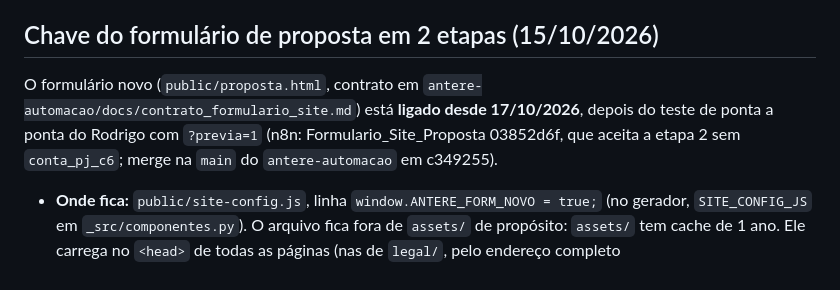
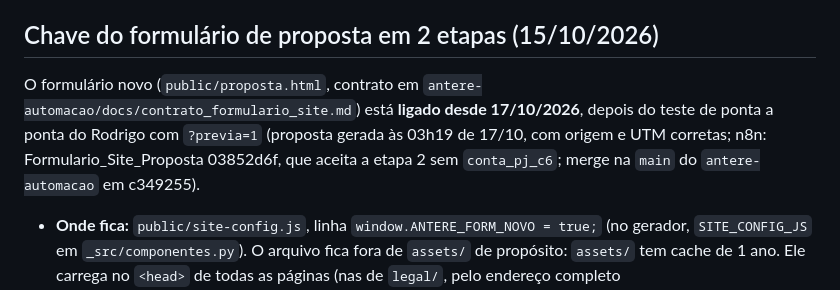
Before and after one commit to antere-tecnologia/antere-site, a Markdown page: README.md, the part around the change. Rendered like a GitHub page.

```diff
--- a/README.md
+++ b/README.md
@@ -16,7 +16,7 @@ Google Ads (09/10/2026): tag `gtag.js` com o ID `AW-18479570694` no `<head>` de
 
 ## Chave do formulário de proposta em 2 etapas (15/10/2026)
 
-O formulário novo (`public/proposta.html`, contrato em `antere-automacao/docs/contrato_formulario_site.md`) está **ligado desde 17/10/2026**, depois do teste de ponta a ponta do Rodrigo com `?previa=1` (n8n: Formulario_Site_Proposta 03852d6f, que aceita a etapa 2 sem `conta_pj_c6`; merge na `main` do `antere-automacao` em c349255).
+O formulário novo (`public/proposta.html`, contrato em `antere-automacao/docs/contrato_formulario_site.md`) está **ligado desde 17/10/2026**, depois do teste de ponta a ponta do Rodrigo com `?previa=1` (proposta gerada às 03h19 de 17/10, com origem e UTM corretas; n8n: Formulario_Site_Proposta 03852d6f, que aceita a etapa 2 sem `conta_pj_c6`; merge na `main` do `antere-automacao` em c349255).
 
 - **Onde fica:** `public/site-config.js`, linha `window.ANTERE_FORM_NOVO = true;` (no gerador, `SITE_CONFIG_JS` em `_src/componentes.py`). O arquivo fica fora de `assets/` de propósito: `assets/` tem cache de 1 ano. Ele carrega no `<head>` de todas as páginas (nas de `legal/`, pelo endereço completo `https://www.antere.com.br/site-config.js`, porque elas também abrem em `legal.antere.com.br`).
 - **Ligada (`true`, o estado atual):** os 20 botões "Quero minha proposta" levam a `/proposta.html` com os mesmos `ref` e UTM (a troca é feita por script; sem JavaScript, o link do HTML ainda leva ao formulário antigo). O clique não conta conversão; a conversão `AW-18479570694/4-TPCPzV6ZcdEIa-3-tE` dispara no envio com sucesso da etapa 1.
```
Also changed, not shown: propostas/formulario_email_operacao_1610.md (+1 -1 lines).
